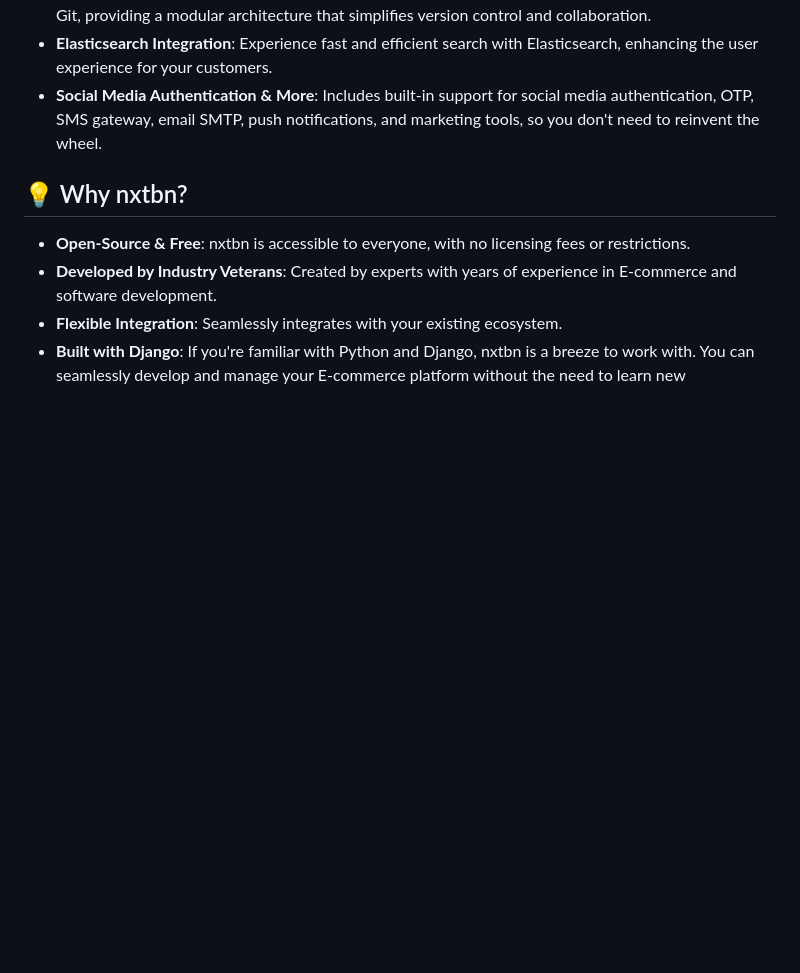
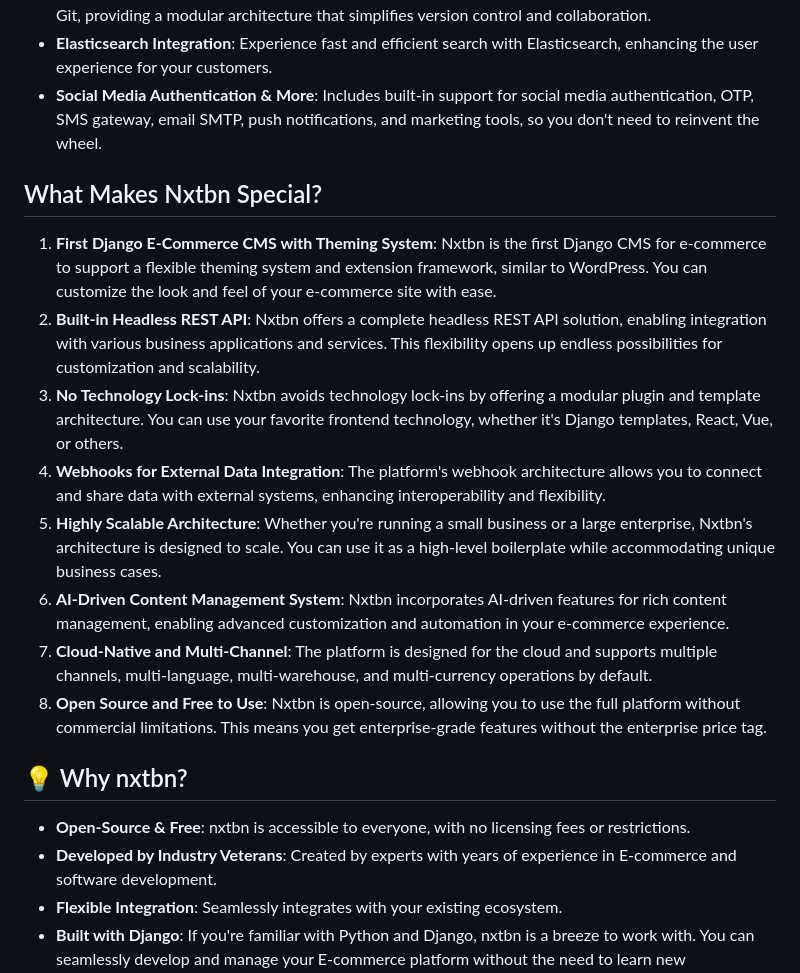
Before and after one commit to sunilgitb/nxtbn, a Markdown page: README.md, the part around the change. Rendered like a GitHub page; blank space fills up the shorter version.

```diff
--- a/README.md
+++ b/README.md
@@ -30,6 +30,17 @@ Welcome to **Next Billion Native Commerce (nxtbn)**, the ultimate solution for b
 - **Social Media Authentication & More**: Includes built-in support for social media authentication, OTP, SMS gateway, email SMTP, push notifications, and marketing tools, so you don't need to reinvent the wheel.
 
 
+## What Makes Nxtbn Special?
+
+1. **First Django E-Commerce CMS with Theming System**: Nxtbn is the first Django CMS for e-commerce to support a flexible theming system and extension framework, similar to WordPress. You can customize the look and feel of your e-commerce site with ease.
+2. **Built-in Headless REST API**: Nxtbn offers a complete headless REST API solution, enabling integration with various business applications and services. This flexibility opens up endless possibilities for customization and scalability.
+3. **No Technology Lock-ins**: Nxtbn avoids technology lock-ins by offering a modular plugin and template architecture. You can use your favorite frontend technology, whether it's Django templates, React, Vue, or others.
+4. **Webhooks for External Data Integration**: The platform's webhook architecture allows you to connect and share data with external systems, enhancing interoperability and flexibility.
+5. **Highly Scalable Architecture**: Whether you're running a small business or a large enterprise, Nxtbn's architecture is designed to scale. You can use it as a high-level boilerplate while accommodating unique business cases.
+6. **AI-Driven Content Management System**: Nxtbn incorporates AI-driven features for rich content management, enabling advanced customization and automation in your e-commerce experience.
+7. **Cloud-Native and Multi-Channel**: The platform is designed for the cloud and supports multiple channels, multi-language, multi-warehouse, and multi-currency operations by default.
+8. **Open Source and Free to Use**: Nxtbn is open-source, allowing you to use the full platform without commercial limitations. This means you get enterprise-grade features without the enterprise price tag.
+
 ## 💡 Why nxtbn?
 - **Open-Source & Free**: nxtbn is accessible to everyone, with no licensing fees or restrictions.
 - **Developed by Industry Veterans**: Created by experts with years of experience in E-commerce and software development.
```
